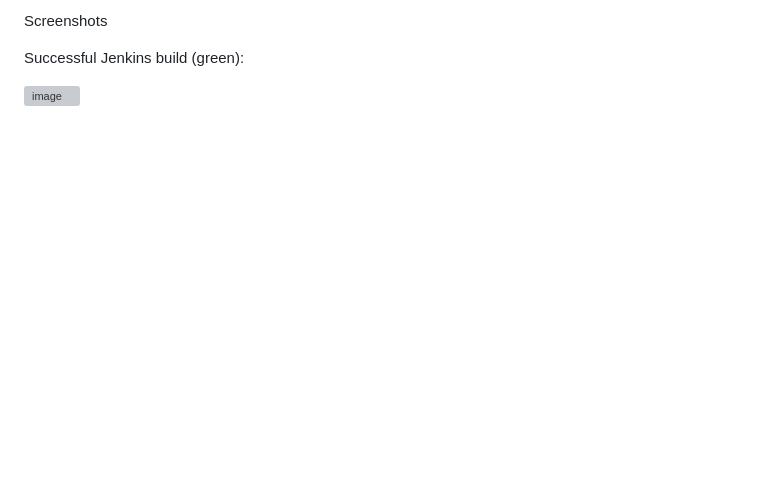
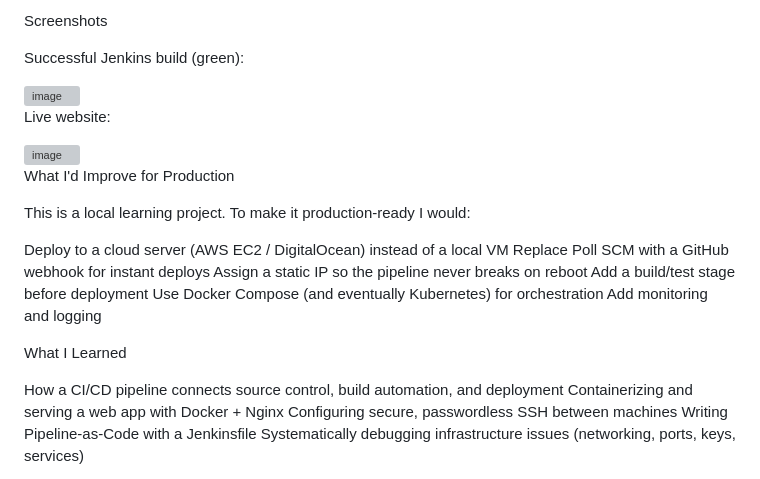
Before and after one commit to rana-zaid-gc/First-devops-site-to-deploy-through-CICD-Jenkins-, a Markdown page: README.md, the part around the change. GitHub-like rendering; blank space fills up the shorter version; grey boxes are pictures that could not be loaded.

```diff
--- a/README.md
+++ b/README.md
@@ -86,3 +86,32 @@ Successful Jenkins build (green):
 
 
 <img width="1918" height="823" alt="image" src="https://github.com/user-attachments/assets/1b4451ee-e675-4559-98f1-b31d9031f2d3" />
+
+
+Live website:
+
+
+<img width="1919" height="941" alt="image" src="https://github.com/user-attachments/assets/8ec9fb9c-41c1-4d63-a3da-b3eb9162b082" />
+
+
+What I'd Improve for Production
+
+This is a local learning project. To make it production-ready I would:
+
+
+Deploy to a cloud server (AWS EC2 / DigitalOcean) instead of a local VM
+Replace Poll SCM with a GitHub webhook for instant deploys
+Assign a static IP so the pipeline never breaks on reboot
+Add a build/test stage before deployment
+Use Docker Compose (and eventually Kubernetes) for orchestration
+Add monitoring and logging
+
+
+What I Learned
+
+
+How a CI/CD pipeline connects source control, build automation, and deployment
+Containerizing and serving a web app with Docker + Nginx
+Configuring secure, passwordless SSH between machines
+Writing Pipeline-as-Code with a Jenkinsfile
+Systematically debugging infrastructure issues (networking, ports, keys, services)
```
